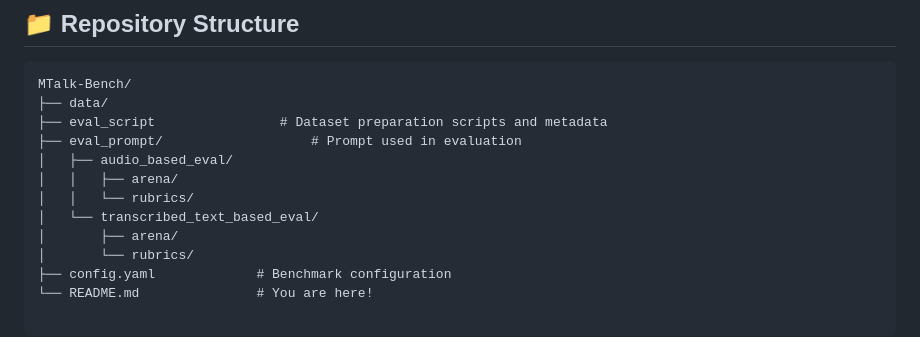
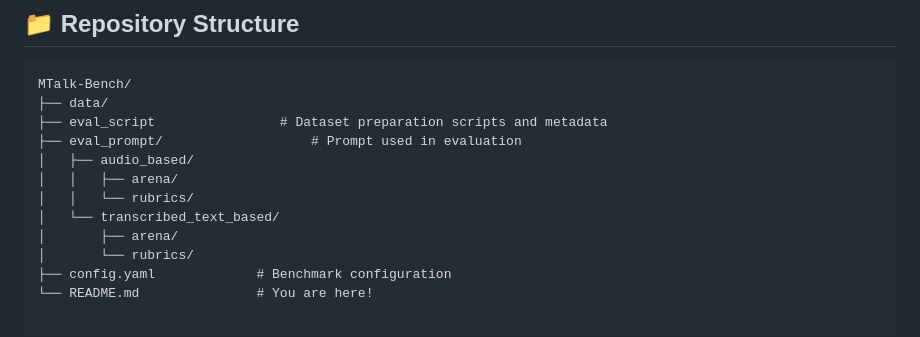
Before and after one commit to FreedomIntelligence/MTalk-Bench, a Markdown page: README.md, the part around the change. GitHub-like rendering.

```diff
--- a/README.md
+++ b/README.md
@@ -18,10 +18,10 @@ MTalk-Bench/
 ├── data/
 ├── eval_script                # Dataset preparation scripts and metadata
 ├── eval_prompt/                   # Prompt used in evaluation
-│   ├── audio_based_eval/
+│   ├── audio_based/
 │   │   ├── arena/
 │   │   └── rubrics/
-│   └── transcribed_text_based_eval/
+│   └── transcribed_text_based/
 │       ├── arena/
 │       └── rubrics/
 ├── config.yaml             # Benchmark configuration
```
